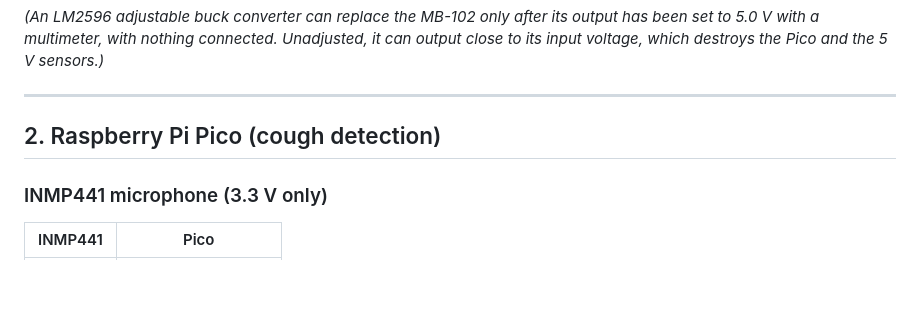
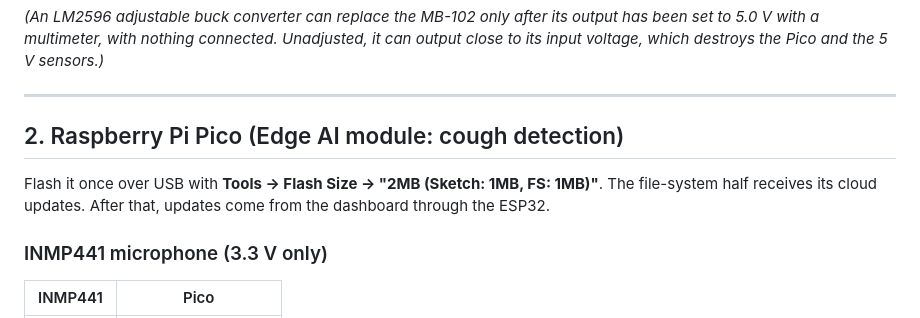
Before and after one commit to anake-an/asthma-monitoring-system, a Markdown page: hardware/WIRING_GUIDE.md, the part around one of its changes. Rendered like a GitHub page; blank space fills up the shorter version.

```diff
--- a/hardware/WIRING_GUIDE.md
+++ b/hardware/WIRING_GUIDE.md
@@ -50,7 +56,9 @@ Rules:
 
 ---
 
-## 2. Raspberry Pi Pico (cough detection)
+## 2. Raspberry Pi Pico (Edge AI module: cough detection)
+
+Flash it once over USB with **Tools → Flash Size → "2MB (Sketch: 1MB, FS: 1MB)"**. The file-system half receives its cloud updates. After that, updates come from the dashboard through the ESP32.
 
 ### INMP441 microphone (3.3 V only)
 | INMP441 | Pico |
```
Also changed, not shown: other parts of hardware/WIRING_GUIDE.md (+40 -29 lines).
